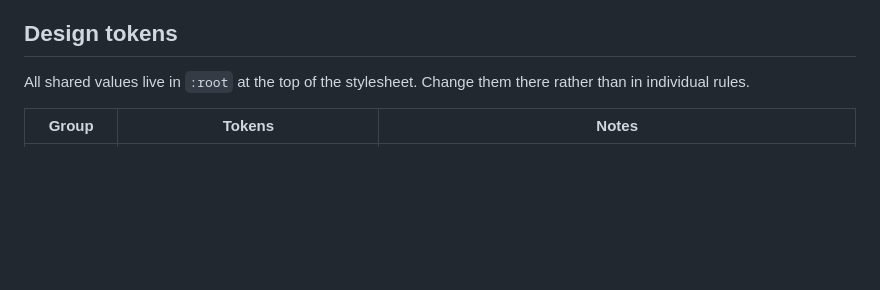
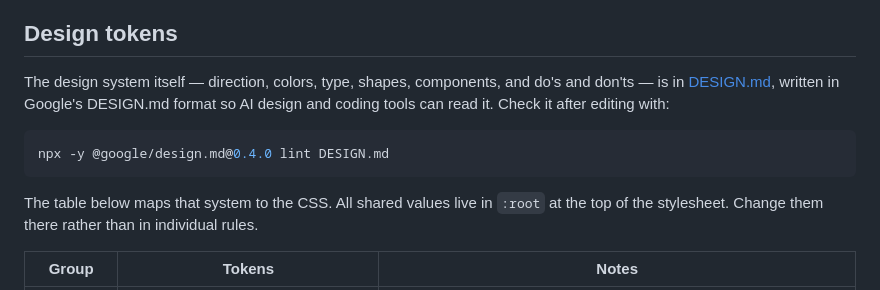
Before and after one commit to tinapaaay/Personal-Portfolio, a Markdown page: works/leemo-cocktails/README.md, the part around the change. GitHub-like rendering; blank space fills up the shorter version.

````diff
--- a/works/leemo-cocktails/README.md
+++ b/works/leemo-cocktails/README.md
@@ -59,7 +59,13 @@ Edit the HTML for the manifesto, menu season, ritual, opening hours, address, an
 
 ## Design tokens
 
-All shared values live in `:root` at the top of the stylesheet. Change them there rather than in individual rules.
+The design system itself — direction, colors, type, shapes, components, and do's and don'ts — is in [DESIGN.md](DESIGN.md), written in Google's DESIGN.md format so AI design and coding tools can read it. Check it after editing with:
+
+```sh
+npx -y @google/design.md@0.4.0 lint DESIGN.md
+```
+
+The table below maps that system to the CSS. All shared values live in `:root` at the top of the stylesheet. Change them there rather than in individual rules.
 
 | Group | Tokens | Notes |
 |---|---|---|
````
Also changed, not shown: works/leemo-cocktails/DESIGN.md (added, +315 -0 lines).
